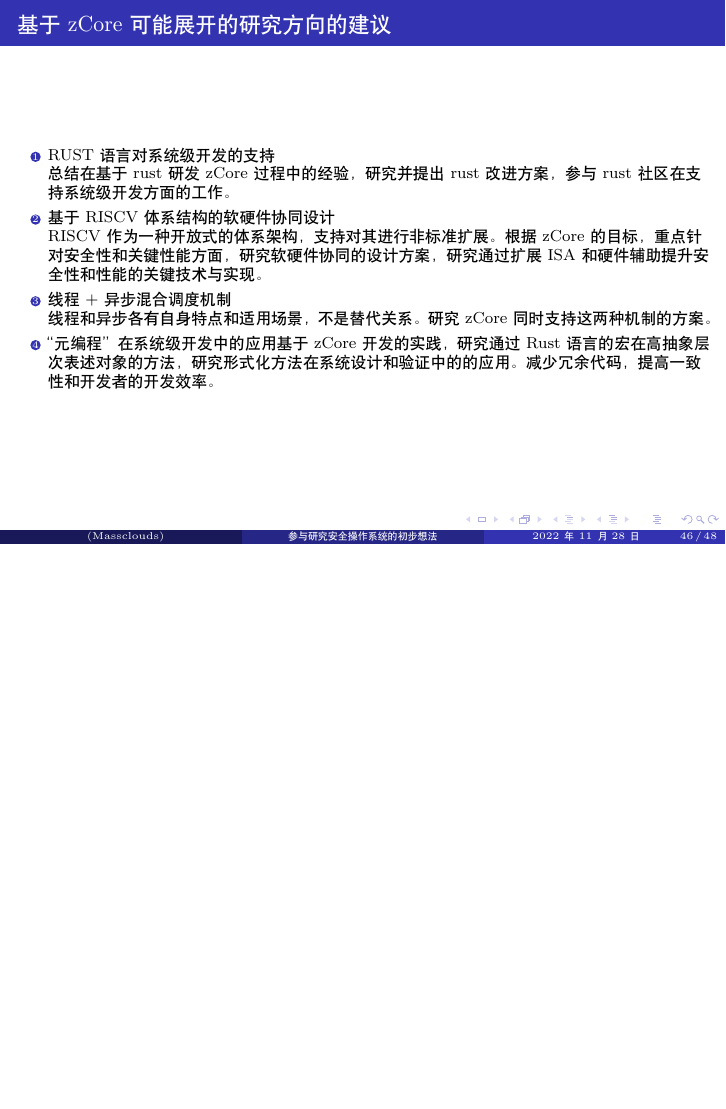
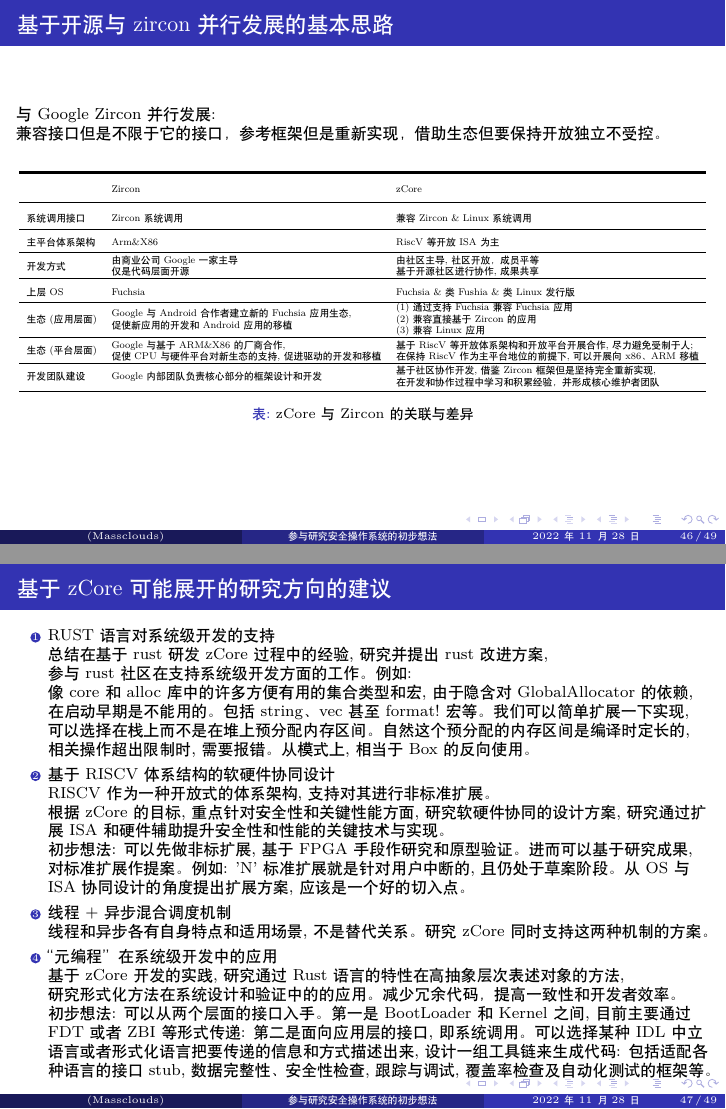
Before and after one commit to shilei-massclouds/study_zcore_latex, LaTeX slides (study.tex): page 46 of 48 before the commit and pages 46 and 47 of 49 after it, the two joined at a grey line, the shorter picture padded with empty space. Compiled offline with XeLaTeX.

Commit message:
fix style

```diff
--- a/study.tex
+++ b/study.tex
@@ -956,20 +961,77 @@
 		\end{enumerate}
 	\end{frame}
 
+	\begin{frame}
+		\frametitle{基于开源与zircon并行发展的基本思路}
+        与Google Zircon并行发展:\\
+        兼容接口但是不限于它的接口，参考框架但是重新实现，借助生态但要保持开放独立不受控。
+        \begin{table}\resizebox{\linewidth}{!}{
+            \begin{tabular}{l l l}
+                \toprule[2pt]
+				\textbf{    } & \textbf{Zircon} & \textbf{zCore}\\
+                \midrule[1pt]
+				{系统调用接口} & {Zircon系统调用} & {兼容Zircon \& Linux 系统调用}\\
+                \hline
+                {主平台体系架构} & {Arm\&X86} & {RiscV等开放ISA为主}\\
+                \hline
+                \makecell[l]{开发方式\\} &
+				\makecell[l]{由商业公司Google一家主导\\仅是代码层面开源} &
+				\makecell[l]{由社区主导, 社区开放，成员平等\\基于开源社区进行协作, 成果共享}\\
+                \hline
+                {上层OS} & {Fuchsia} & {Fuchsia \& 类Fushia \& 类Linux发行版}\\
+                \hline
+                \makecell[l]{生态(应用层面)\\} &
+				\makecell[l]{Google与Android合作者建立新的Fuchsia应用生态,\\
+                             促使新应用的开发和Android应用的移植} &
+				\makecell[l]{(1)通过支持Fuchsia兼容Fuchsia应用\\
+                             (2)兼容直接基于Zircon的应用\\
+                             (3)兼容Linux应用}\\
+                \hline
+                \makecell[l]{生态(平台层面)\\} &
+				\makecell[l]{Google与基于ARM\&X86的厂商合作,\\
+                             促使CPU与硬件平台对新生态的支持, 促进驱动的开发和移植} &
+				\makecell[l]{基于RiscV等开放体系架构和开放平台开展合作, 尽力避免受制于人;\\
+                             在保持RiscV作为主平台地位的前提下, 可以开展向x86、ARM移植}\\
+                \hline
+                \makecell[l]{开发团队建设\\} &
+				\makecell[l]{Google内部团队负责核心部分的框架设计和开发\\} &
+				\makecell[l]{基于社区协作开发, 借鉴Zircon框架但是坚持完全重新实现,\\
+                             在开发和协作过程中学习和积累经验，并形成核心维护者团队}\\
+                \bottomrule
+            \end{tabular}
+        }
+        \caption{zCore与Zircon的关联与差异}
+        \end{table}
+	\end{frame}
+
 	\subsection{基于zCore可能展开的研究方向的建议}
 
 	\begin{frame}
 		\frametitle{基于zCore可能展开的研究方向的建议}
 		\begin{enumerate}
 			\item RUST语言对系统级开发的支持\\
-			总结在基于rust研发zCore过程中的经验，研究并提出rust改进方案，参与rust社区在支持系统级开发方面的工作。
+			总结在基于rust研发zCore过程中的经验, 研究并提出rust改进方案,\\
+            参与rust社区在支持系统级开发方面的工作。例如: \\
+            像core和alloc库中的许多方便有用的集合类型和宏, 由于隐含对GlobalAllocator的依赖,\\
+            在启动早期是不能用的。包括string、vec甚至format!宏等。我们可以简单扩展一下实现,\\
+            可以选择在栈上而不是在堆上预分配内存区间。自然这个预分配的内存区间是编译时定长的,\\
+            相关操作超出限制时, 需要报错。从模式上, 相当于Box的反向使用。
 			\item 基于RISCV体系结构的软硬件协同设计\\
-			RISCV作为一种开放式的体系架构，支持对其进行非标准扩展。
-			根据zCore的目标，重点针对安全性和关键性能方面，研究软硬件协同的设计方案，研究通过扩展ISA和硬件辅助提升安全性和性能的关键技术与实现。
+			RISCV作为一种开放式的体系架构, 支持对其进行非标准扩展。\\
+			根据zCore的目标, 重点针对安全性和关键性能方面, 研究软硬件协同的设计方案,
+            研究通过扩展ISA和硬件辅助提升安全性和性能的关键技术与实现。\\
+            初步想法: 可以先做非标扩展, 基于FPGA手段作研究和原型验证。进而可以基于研究成果,
+            对标准扩展作提案。例如: 'N'标准扩展就是针对用户中断的, 且仍处于草案阶段。
+            从OS与ISA协同设计的角度提出扩展方案, 应该是一个好的切入点。
 			\item 线程+异步混合调度机制\\
-			线程和异步各有自身特点和适用场景，不是替代关系。研究zCore同时支持这两种机制的方案。
-			\item “元编程”在系统级开发中的应用
-			基于zCore开发的实践，研究通过Rust语言的宏在高抽象层次表述对象的方法，研究形式化方法在系统设计和验证中的的应用。减少冗余代码，提高一致性和开发者的开发效率。
+			线程和异步各有自身特点和适用场景, 不是替代关系。研究zCore同时支持这两种机制的方案。
+			\item “元编程”在系统级开发中的应用\\
+			基于zCore开发的实践, 研究通过Rust语言的特性在高抽象层次表述对象的方法,\\
+            研究形式化方法在系统设计和验证中的的应用。减少冗余代码，提高一致性和开发者效率。\\
+            初步想法: 可以从两个层面的接口入手。第一是BootLoader和Kernel之间, 目前主要通过FDT或者ZBI
+            等形式传递: 第二是面向应用层的接口, 即系统调用。可以选择某种IDL中立语言或者形式化语言把要
+            传递的信息和方式描述出来, 设计一组工具链来生成代码: 包括适配各种语言的接口stub,
+            数据完整性、安全性检查, 跟踪与调试, 覆盖率检查及自动化测试的框架等。
 		\end{enumerate}
 	\end{frame}
 
```
Also changed, not shown: study.tex (5 more changed lines).
